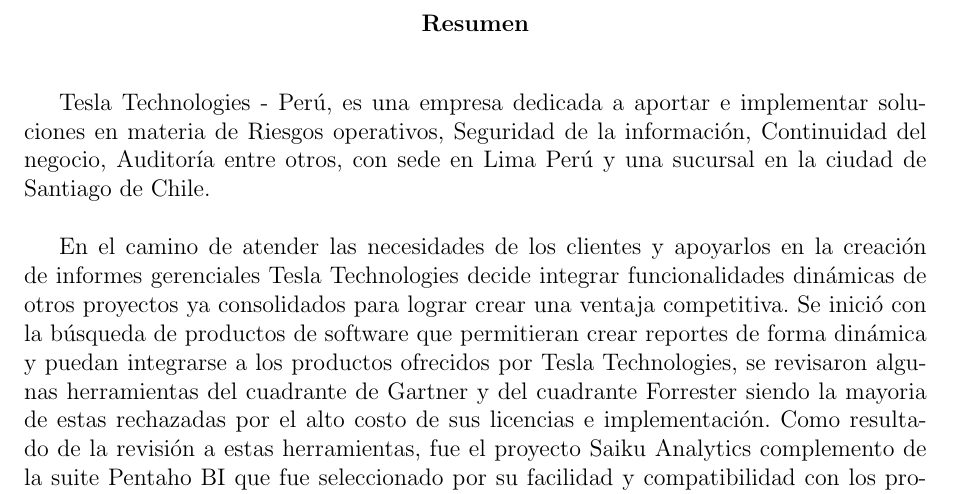
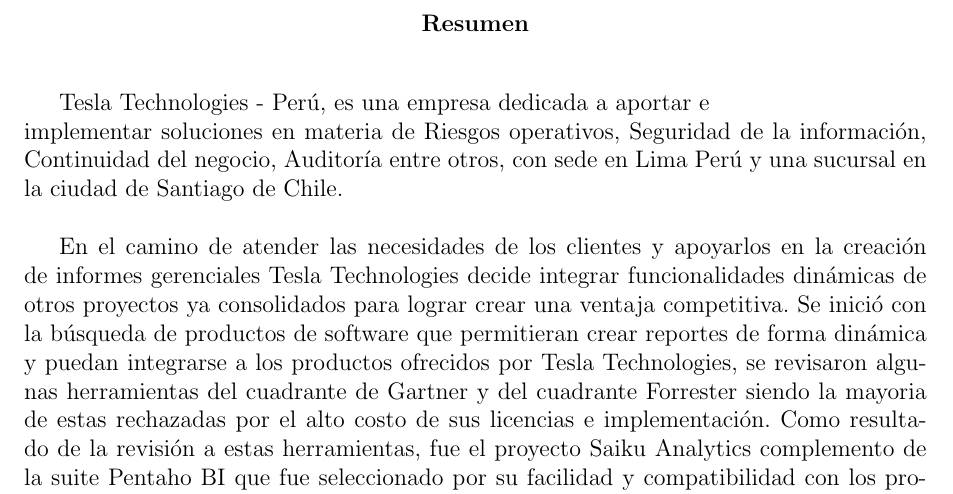
Before and after one commit to yomarhuamani/degree, a LaTeX thesis (Degree.tex, which reads Abstract/abstract.tex): part of page 3 of 20, cut so that both start at the same text. Compiled offline with pdfLaTeX.

Commit message:
txs auto checkin

```diff
--- a/Abstract/abstract.tex
+++ b/Abstract/abstract.tex
@@ -2,7 +2,7 @@
 	\title{Abstract}
 	\begin{abstract}
 
-		\bigskip Tesla Technologies - Perú, es una empresa dedicada a aportar e implementar soluciones en materia de Riesgos operativos, Seguridad de la información, Continuidad del negocio, Auditoría entre otros, con sede en Lima Perú y una sucursal en la ciudad de Santiago de Chile.\\
+		\bigskip Tesla Technologies - Perú, es una empresa dedicada a aportar e\\ implementar soluciones en materia de Riesgos operativos, Seguridad de la información, Continuidad del negocio, Auditoría entre otros, con sede en Lima Perú y una sucursal en la ciudad de Santiago de Chile.\\
 
 		En el camino de atender las necesidades de los clientes y apoyarlos en la creación de informes gerenciales Tesla Technologies decide integrar funcionalidades dinámicas de otros proyectos ya consolidados para lograr crear una ventaja competitiva.
 		Se inició con la búsqueda de productos de software que permitieran crear reportes de forma dinámica y puedan integrarse a los productos ofrecidos por Tesla Technologies, se revisaron algunas herramientas del cuadrante de Gartner y del cuadrante Forrester siendo la mayoria de estas rechazadas por el alto costo de sus licencias e implementación.
```
